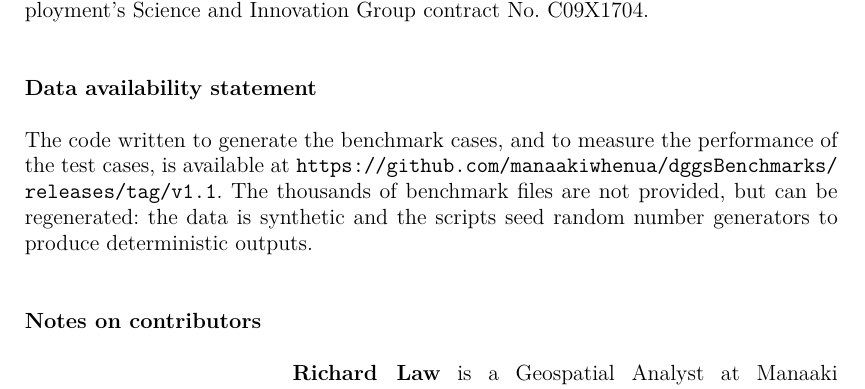
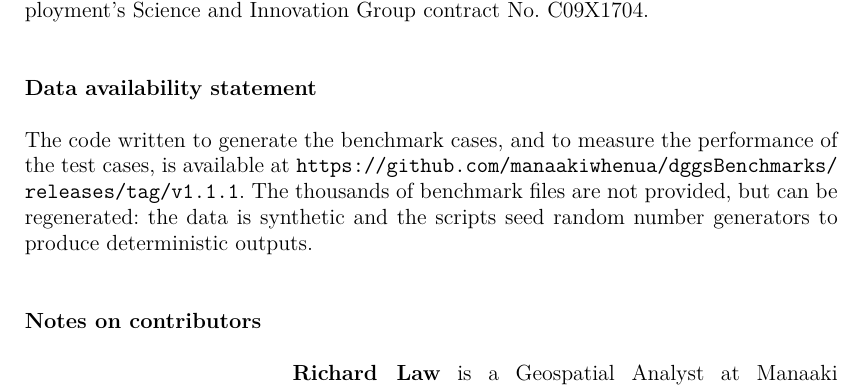
Before and after one commit to manaakiwhenua/dggs-lu-tex, a LaTeX document (main2.tex): part of page 16 of 19, cut so that both start at the same text. Compiled offline with pdfLaTeX.

Commit message:
added patch version to benchmarking code link

```diff
--- a/main2.tex
+++ b/main2.tex
@@ -283,7 +283,7 @@ The authors report there are no competing interests to declare.
 This research was supported by Strategic Science Investment Funding (SSIF) for Crown Research Institutes from the New Zealand Ministry of Business, Innovation and Employment's Science and Innovation Group contract No. C09X1704.
 
 \section*{Data availability statement}
-The code written to generate the benchmark cases, and to measure the performance of the test cases, is available at \url{https://github.com/manaakiwhenua/dggsBenchmarks/releases/tag/v1.1}. The thousands of benchmark files are not provided, but can be regenerated: the data is synthetic and the scripts seed random number generators to produce deterministic outputs.
+The code written to generate the benchmark cases, and to measure the performance of the test cases, is available at \url{https://github.com/manaakiwhenua/dggsBenchmarks/releases/tag/v1.1.1}. The thousands of benchmark files are not provided, but can be regenerated: the data is synthetic and the scripts seed random number generators to produce deterministic outputs.
 
 \section*{Notes on contributors}
 
```
